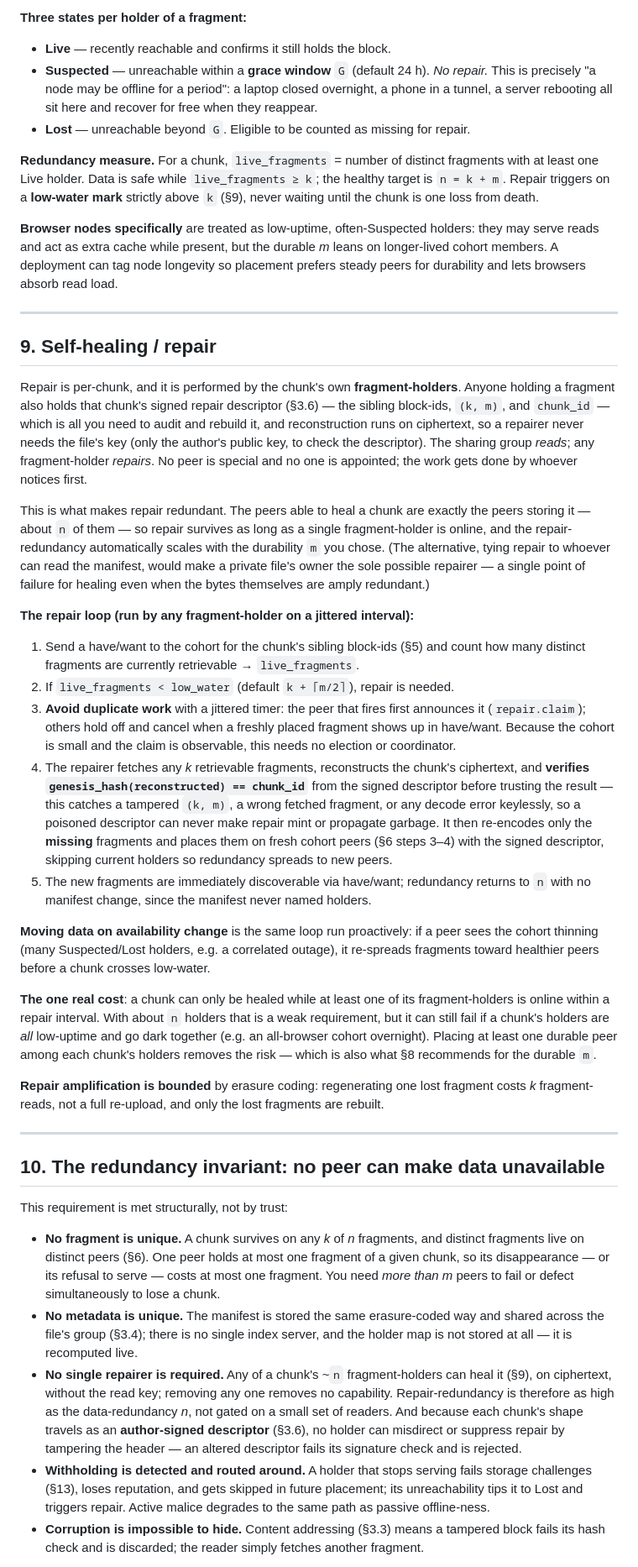
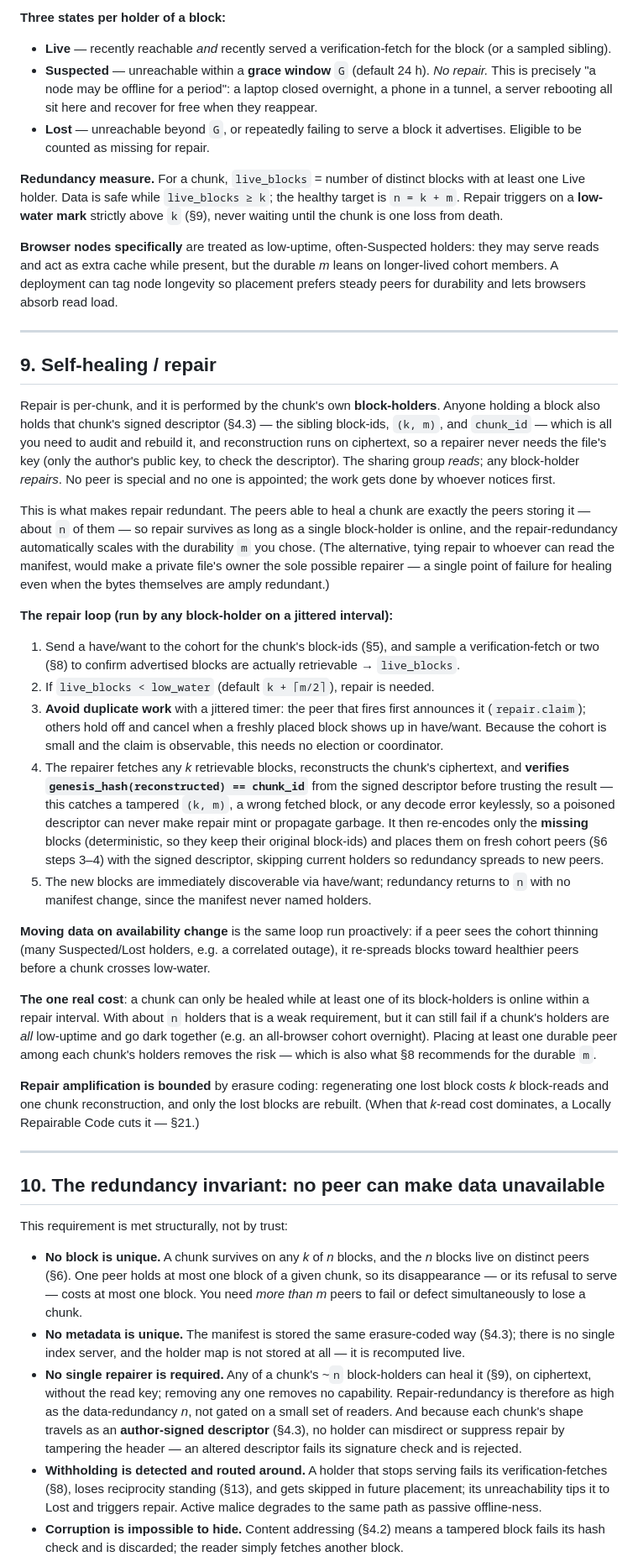
Before and after one commit to arj03/seedstore, a Markdown page: README.md, the part around one of its changes. Shown at 84% size. GitHub-like rendering.

```diff
--- a/README.md
+++ b/README.md
@@ -201,10 +192,10 @@ Peers are expected to disappear and come back. The protocol distinguishes a tran
 
-**Three states per holder of a fragment:**
-- **Live** — recently reachable and confirms it still holds the block.
+**Three states per holder of a block:**
+- **Live** — recently reachable *and* recently served a verification-fetch for the block (or a sampled sibling).
 - **Suspected** — unreachable within a **grace window** `G` (default 24 h). *No repair.* This is precisely "a node may be offline for a period": a laptop closed overnight, a phone in a tunnel, a server rebooting all sit here and recover for free when they reappear.
-- **Lost** — unreachable beyond `G`. Eligible to be counted as missing for repair.
+- **Lost** — unreachable beyond `G`, or repeatedly failing to serve a block it advertises. Eligible to be counted as missing for repair.
 
-**Redundancy measure.** For a chunk, `live_fragments` = number of distinct fragments with at least one Live holder. Data is safe while `live_fragments ≥ k`; the healthy target is `n = k + m`. Repair triggers on a **low-water mark** strictly above `k` (§9), never waiting until the chunk is one loss from death.
+**Redundancy measure.** For a chunk, `live_blocks` = number of distinct blocks with at least one Live holder. Data is safe while `live_blocks ≥ k`; the healthy target is `n = k + m`. Repair triggers on a **low-water mark** strictly above `k` (§9), never waiting until the chunk is one loss from death.
 
 **Browser nodes specifically** are treated as low-uptime, often-Suspected holders: they may serve reads and act as extra cache while present, but the durable *m* leans on longer-lived cohort members. A deployment can tag node longevity so placement prefers steady peers for durability and lets browsers absorb read load.
 
@@ -212,22 +203,22 @@ Peers are expected to disappear and come back. The protocol distinguishes a tran
 
 ## 9. Self-healing / repair
 
-Repair is per-chunk, and it is performed by the chunk's own **fragment-holders**. Anyone holding a fragment also holds that chunk's signed repair descriptor (§3.6) — the sibling block-ids, `(k, m)`, and `chunk_id` — which is all you need to audit and rebuild it, and reconstruction runs on ciphertext, so a repairer never needs the file's key (only the author's public key, to check the descriptor). The sharing group *reads*; any fragment-holder *repairs*. No peer is special and no one is appointed; the work gets done by whoever notices first.
+Repair is per-chunk, and it is performed by the chunk's own **block-holders**. Anyone holding a block also holds that chunk's signed descriptor (§4.3) — the sibling block-ids, `(k, m)`, and `chunk_id` — which is all you need to audit and rebuild it, and reconstruction runs on ciphertext, so a repairer never needs the file's key (only the author's public key, to check the descriptor). The sharing group *reads*; any block-holder *repairs*. No peer is special and no one is appointed; the work gets done by whoever notices first.
 
-This is what makes repair redundant. The peers able to heal a chunk are exactly the peers storing it — about `n` of them — so repair survives as long as a single fragment-holder is online, and the repair-redundancy automatically scales with the durability `m` you chose. (The alternative, tying repair to whoever can read the manifest, would make a private file's owner the sole possible repairer — a single point of failure for healing even when the bytes themselves are amply redundant.)
+This is what makes repair redundant. The peers able to heal a chunk are exactly the peers storing it — about `n` of them — so repair survives as long as a single block-holder is online, and the repair-redundancy automatically scales with the durability `m` you chose. (The alternative, tying repair to whoever can read the manifest, would make a private file's owner the sole possible repairer — a single point of failure for healing even when the bytes themselves are amply redundant.)
 
-**The repair loop (run by any fragment-holder on a jittered interval):**
-1. Send a have/want to the cohort for the chunk's sibling block-ids (§5) and count how many distinct fragments are currently retrievable → `live_fragments`.
-2. If `live_fragments < low_water` (default `k + ⌈m/2⌉`), repair is needed.
-3. **Avoid duplicate work** with a jittered timer: the peer that fires first announces it (`repair.claim`); others hold off and cancel when a freshly placed fragment shows up in have/want. Because the cohort is small and the claim is observable, this needs no election or coordinator.
-4. The repairer fetches any *k* retrievable fragments, reconstructs the chunk's ciphertext, and **verifies `genesis_hash(reconstructed) == chunk_id`** from the signed descriptor before trusting the result — this catches a tampered `(k, m)`, a wrong fetched fragment, or any decode error keylessly, so a poisoned descriptor can never make repair mint or propagate garbage. It then re-encodes only the **missing** fragments and places them on fresh cohort peers (§6 steps 3–4) with the signed descriptor, skipping current holders so redundancy spreads to new peers.
-5. The new fragments are immediately discoverable via have/want; redundancy returns to `n` with no manifest change, since the manifest never named holders.
+**The repair loop (run by any block-holder on a jittered interval):**
+1. Send a have/want to the cohort for the chunk's block-ids (§5), and sample a verification-fetch or two (§8) to confirm advertised blocks are actually retrievable → `live_blocks`.
+2. If `live_blocks < low_water` (default `k + ⌈m/2⌉`), repair is needed.
+3. **Avoid duplicate work** with a jittered timer: the peer that fires first announces it (`repair.claim`); others hold off and cancel when a freshly placed block shows up in have/want. Because the cohort is small and the claim is observable, this needs no election or coordinator.
+4. The repairer fetches any *k* retrievable blocks, reconstructs the chunk's ciphertext, and **verifies `genesis_hash(reconstructed) == chunk_id`** from the signed descriptor before trusting the result — this catches a tampered `(k, m)`, a wrong fetched block, or any decode error keylessly, so a poisoned descriptor can never make repair mint or propagate garbage. It then re-encodes only the **missing** blocks (deterministic, so they keep their original block-ids) and places them on fresh cohort peers (§6 steps 3–4) with the signed descriptor, skipping current holders so redundancy spreads to new peers.
+5. The new blocks are immediately discoverable via have/want; redundancy returns to `n` with no manifest change, since the manifest never named holders.
 
-**Moving data on availability change** is the same loop run proactively: if a peer sees the cohort thinning (many Suspected/Lost holders, e.g. a correlated outage), it re-spreads fragments toward healthier peers before a chunk crosses low-water.
+**Moving data on availability change** is the same loop run proactively: if a peer sees the cohort thinning (many Suspected/Lost holders, e.g. a correlated outage), it re-spreads blocks toward healthier peers before a chunk crosses low-water.
 
-**The one real cost**: a chunk can only be healed while at least one of its fragment-holders is online within a repair interval. With about `n` holders that is a weak requirement, but it can still fail if a chunk's holders are *all* low-uptime and go dark together (e.g. an all-browser cohort overnight). Placing at least one durable peer among each chunk's holders removes the risk — which is also what §8 recommends for the durable `m`.
+**The one real cost**: a chunk can only be healed while at least one of its block-holders is online within a repair interval. With about `n` holders that is a weak requirement, but it can still fail if a chunk's holders are *all* low-uptime and go dark together (e.g. an all-browser cohort overnight). Placing at least one durable peer among each chunk's holders removes the risk — which is also what §8 recommends for the durable `m`.
 
-**Repair amplification is bounded** by erasure coding: regenerating one lost fragment costs *k* fragment-reads, not a full re-upload, and only the lost fragments are rebuilt.
+**Repair amplification is bounded** by erasure coding: regenerating one lost block costs *k* block-reads and one chunk reconstruction, and only the lost blocks are rebuilt. (When that *k*-read cost dominates, a Locally Repairable Code cuts it — §21.)
 
 ---
 
@@ -235,9 +226,9 @@ This is what makes repair redundant. The peers able to heal a chunk are exactly
 
 This requirement is met structurally, not by trust:
 
-- **No fragment is unique.** A chunk survives on any *k* of *n* fragments, and distinct fragments live on distinct peers (§6). One peer holds at most one fragment of a given chunk, so its disappearance — or its refusal to serve — costs at most one fragment. You need *more than m* peers to fail or defect simultaneously to lose a chunk.
-- **No metadata is unique.** The manifest is stored the same erasure-coded way and shared across the file's group (§3.4); there is no single index server, and the holder map is not stored at all — it is recomputed live.
-- **No single repairer is required.** Any of a chunk's ~`n` fragment-holders can heal it (§9), on ciphertext, without the read key; removing any one removes no capability. Repair-redundancy is therefore as high as the data-redundancy *n*, not gated on a small set of readers. And because each chunk's shape travels as an **author-signed descriptor** (§3.6), no holder can misdirect or suppress repair by tampering the header — an altered descriptor fails its signature check and is rejected.
-- **Withholding is detected and routed around.** A holder that stops serving fails storage challenges (§13), loses reputation, and gets skipped in future placement; its unreachability tips it to Lost and triggers repair. Active malice degrades to the same path as passive offline-ness.
-- **Corruption is impossible to hide.** Content addressing (§3.3) means a tampered block fails its hash check and is discarded; the reader simply fetches another fragment.
+- **No block is unique.** A chunk survives on any *k* of *n* blocks, and the *n* blocks live on distinct peers (§6). One peer holds at most one block of a given chunk, so its disappearance — or its refusal to serve — costs at most one block. You need *more than m* peers to fail or defect simultaneously to lose a chunk.
+- **No metadata is unique.** The manifest is stored the same erasure-coded way (§4.3); there is no single index server, and the holder map is not stored at all — it is recomputed live.
+- **No single repairer is required.** Any of a chunk's ~`n` block-holders can heal it (§9), on ciphertext, without the read key; removing any one removes no capability. Repair-redundancy is therefore as high as the data-redundancy *n*, not gated on a small set of readers. And because each chunk's shape travels as an **author-signed descriptor** (§4.3), no holder can misdirect or suppress repair by tampering the header — an altered descriptor fails its signature check and is rejected.
+- **Withholding is detected and routed around.** A holder that stops serving fails its verification-fetches (§8), loses reciprocity standing (§13), and gets skipped in future placement; its unreachability tips it to Lost and triggers repair. Active malice degrades to the same path as passive offline-ness.
+- **Corruption is impossible to hide.** Content addressing (§4.2) means a tampered block fails its hash check and is discarded; the reader simply fetches another block.
 
```
Also changed, not shown: other parts of README.md (+194 -175 lines).
